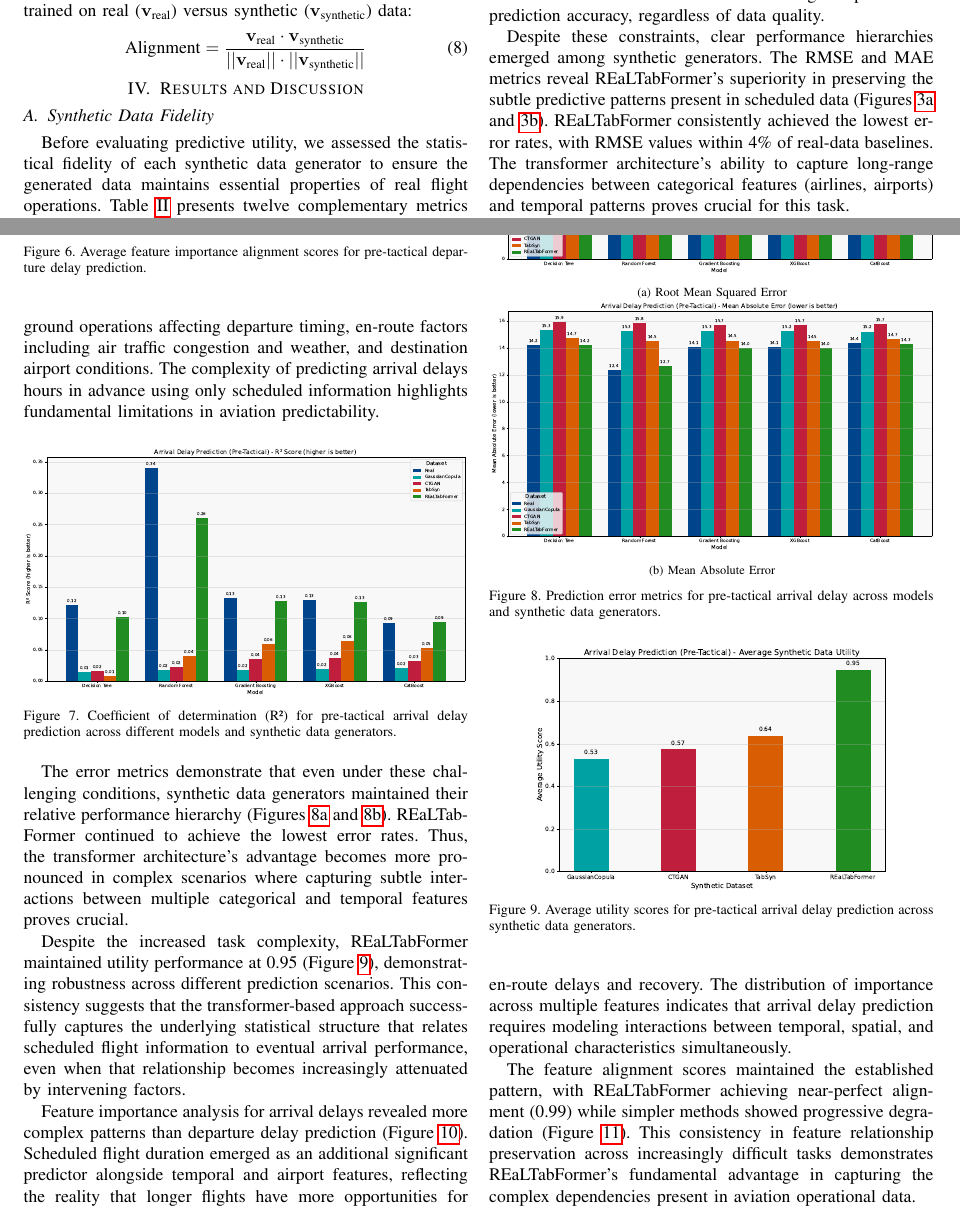
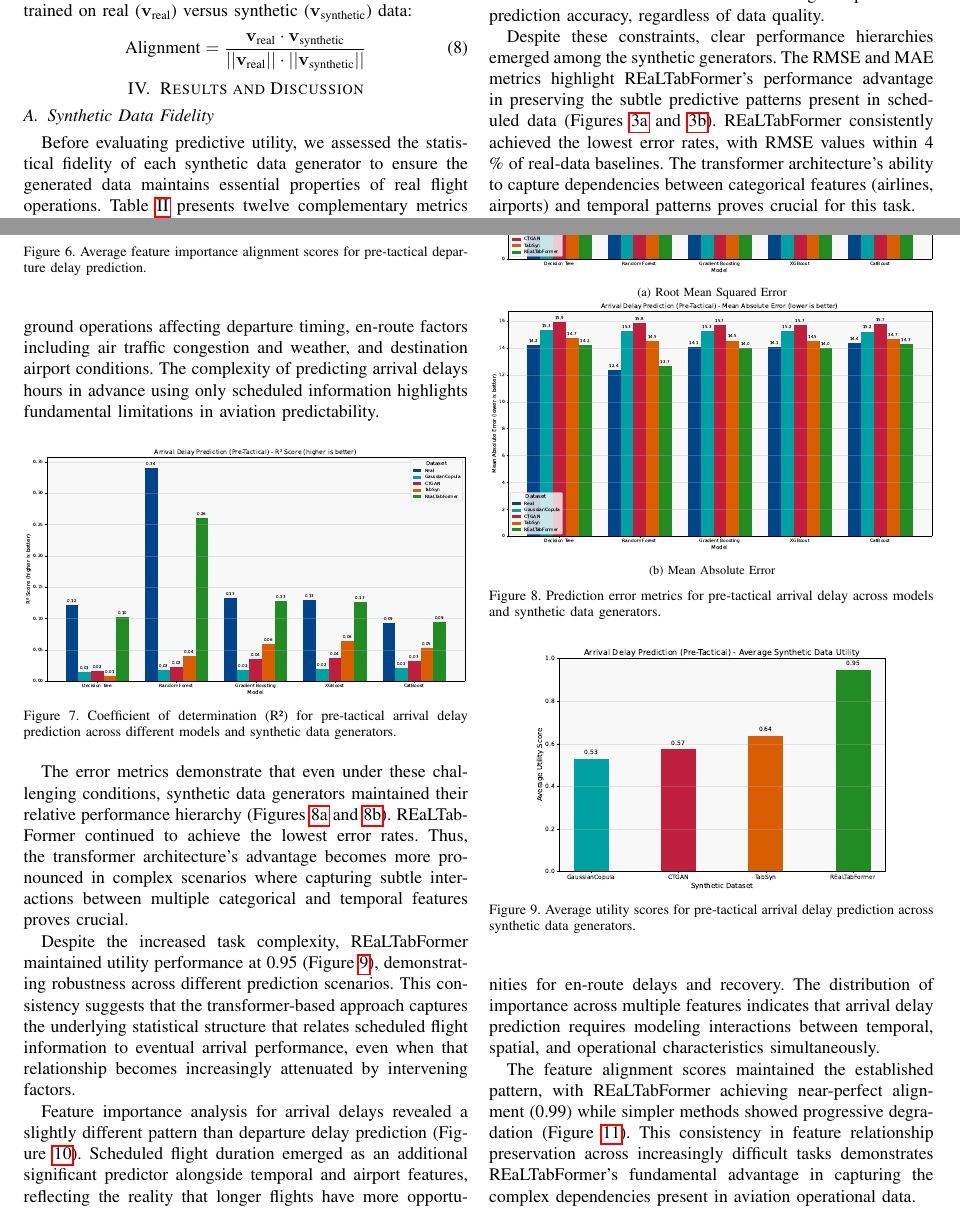
Before and after one commit to Abdulmajid-Murad/synthetic_utility_paper, a LaTeX paper (main.tex): two parts of pages 6 and 8 of 13, joined at a grey line, cut so that both start at the same text. Compiled offline with pdfLaTeX.

Commit message:
refine results

```diff
--- a/main.tex
+++ b/main.tex
@@ -467,7 +467,7 @@ Pre-tactical departure delay prediction emerged as one of the challenging tasks,
     \label{fig:departure_r2}
 \end{figure}
 
-Despite these constraints, clear performance hierarchies emerged among synthetic generators. The RMSE and MAE metrics reveal REaLTabFormer's superiority in preserving the subtle predictive patterns present in scheduled data (Figures~\ref{fig:departure_pre_rmse} and \ref{fig:departure_pre_mae}). REaLTabFormer consistently achieved the lowest error rates, with RMSE values within 4\% of real-data baselines. The transformer architecture's ability to capture long-range dependencies between categorical features (airlines, airports) and temporal patterns proves crucial for this task.
+Despite these constraints, clear performance hierarchies emerged among the synthetic generators. The RMSE and MAE metrics highlight REaLTabFormer's performance advantage in preserving the subtle predictive patterns present in scheduled data (Figures \ref{fig:departure_pre_rmse} and \ref{fig:departure_pre_mae}). REaLTabFormer consistently achieved the lowest error rates, with RMSE values within 4 \% of real-data baselines. The transformer architecture's ability to capture dependencies between categorical features (airlines, airports) and temporal patterns proves crucial for this task.
 
 \begin{figure}[htbp]
     \centering
@@ -541,7 +541,7 @@ The error metrics demonstrate that even under these challenging conditions, synt
     \caption{Prediction error metrics for pre-tactical arrival delay across models and synthetic data generators.}
 \end{figure}
 
-Despite the increased task complexity, REaLTabFormer maintained  utility performance at 0.95 (Figure~\ref{fig:arrival_pre_utility}), demonstrating robustness across different prediction scenarios. This consistency suggests that the transformer-based approach successfully captures the underlying statistical structure that relates scheduled flight information to eventual arrival performance, even when that relationship becomes increasingly attenuated by intervening factors.
+Despite the increased task complexity, REaLTabFormer maintained  utility performance at 0.95 (Figure~\ref{fig:arrival_pre_utility}), demonstrating robustness across different prediction scenarios. This consistency suggests that the transformer-based approach captures the underlying statistical structure that relates scheduled flight information to eventual arrival performance, even when that relationship becomes increasingly attenuated by intervening factors.
 
 \begin{figure}[htbp]
     \centering
@@ -550,7 +550,7 @@ Despite the increased task complexity, REaLTabFormer maintained  utility perform
     \label{fig:arrival_pre_utility}
 \end{figure}
 
-Feature importance analysis for arrival delays revealed more complex patterns than departure delay prediction (Figure~\ref{fig:arrival_features}). Scheduled flight duration emerged as an additional significant predictor alongside temporal and airport features, reflecting the reality that longer flights have more opportunities for en-route delays and recovery. The distribution of importance across multiple features indicates that arrival delay prediction requires modeling interactions between temporal, spatial, and operational characteristics simultaneously.
+Feature importance analysis for arrival delays revealed a slightly different pattern than departure delay prediction (Figure~\ref{fig:arrival_features}). Scheduled flight duration emerged as an additional significant predictor alongside temporal and airport features, reflecting the reality that longer flights have more opportunities for en-route delays and recovery. The distribution of importance across multiple features indicates that arrival delay prediction requires modeling interactions between temporal, spatial, and operational characteristics simultaneously.
 
 \begin{figure}[htbp]
     \centering
```
Also changed, not shown: main.tex (4 more changed lines).
